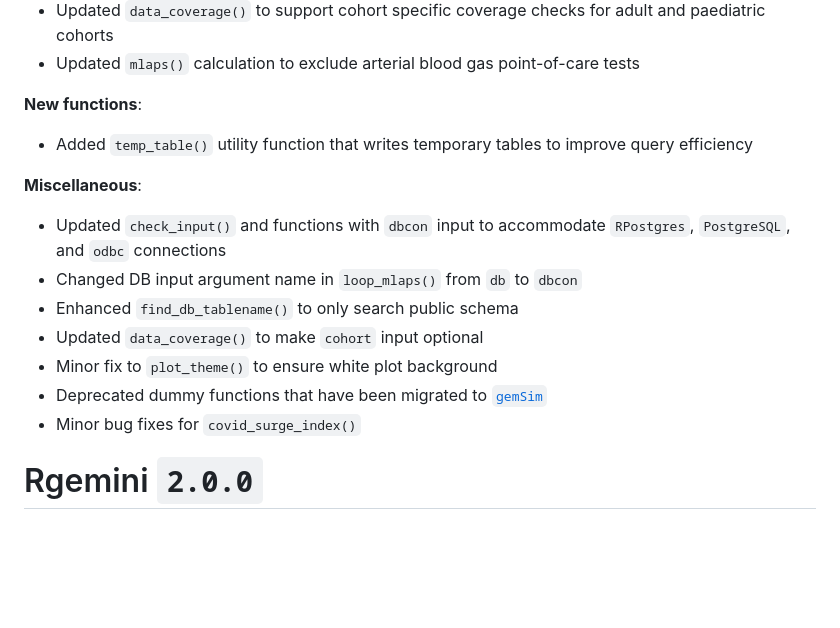
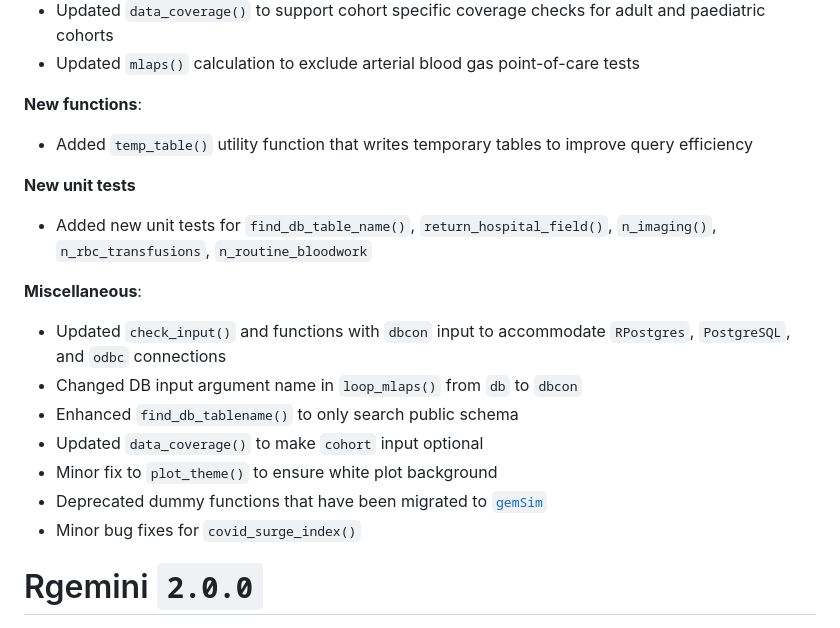
Before and after one commit to GEMINI-Medicine/Rgemini, a Markdown page: NEWS.md, the part around one of its changes. Drawn GitHub-style; blank space fills up the shorter version.

Commit message:
#264 update NEWS.md

```diff
--- a/NEWS.md
+++ b/NEWS.md
@@ -11,6 +13,10 @@
 
 * Added `temp_table()` utility function that writes temporary tables to improve query efficiency
 
+**New unit tests**
+
+* Added new unit tests for `find_db_table_name()`, `return_hospital_field()`, `n_imaging()`, `n_rbc_transfusions`, `n_routine_bloodwork`
+
 **Miscellaneous**:
 
 * Updated `check_input()` and functions with `dbcon` input to accommodate `RPostgres`, `PostgreSQL`, and `odbc` connections
@@ -20,7 +26,6 @@
 * Minor fix to `plot_theme()` to ensure white plot background
 * Deprecated dummy functions that have been migrated to [`gemSim`](https://github.com/GEMINI-Medicine/gemSim)
 * Minor bug fixes for `covid_surge_index()`
-
 
 # Rgemini `2.0.0`
 
```
Also changed, not shown: other parts of NEWS.md (+2 -0 lines).
